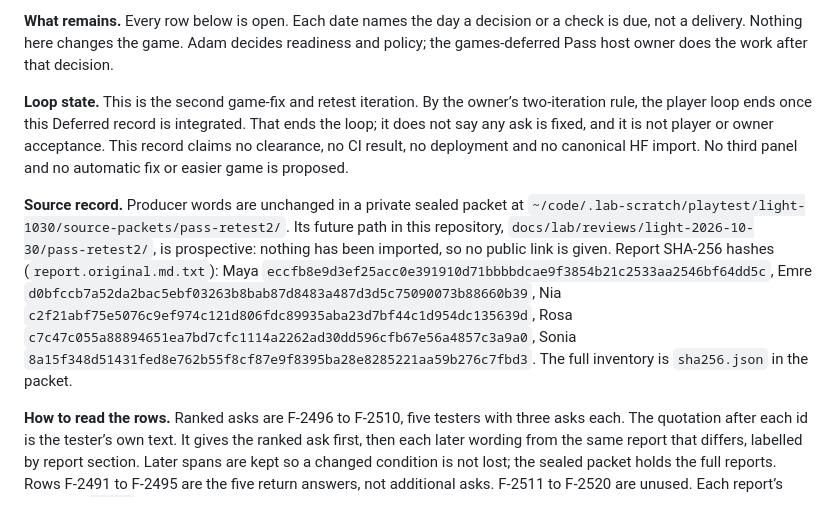
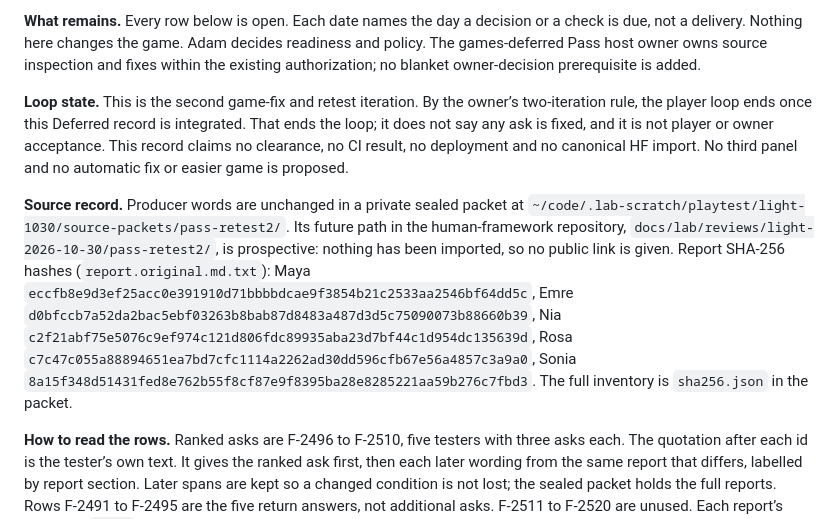
Before and after one commit to adam0white/pass, a Markdown page: docs/design.md, the part around one of its changes. Drawn GitHub-style.

```diff
--- a/docs/design.md
+++ b/docs/design.md
@@ -483,9 +483,9 @@ Source: the second Pass retest, a fictional agent panel on commit `288b2fda7c858
 
-**What remains.** Every row below is open. Each date names the day a decision or a check is due, not a delivery. Nothing here changes the game. Adam decides readiness and policy; the games-deferred Pass host owner does the work after that decision.
+**What remains.** Every row below is open. Each date names the day a decision or a check is due, not a delivery. Nothing here changes the game. Adam decides readiness and policy. The games-deferred Pass host owner owns source inspection and fixes within the existing authorization; no blanket owner-decision prerequisite is added.
 
 **Loop state.** This is the second game-fix and retest iteration. By the owner’s two-iteration rule, the player loop ends once this Deferred record is integrated. That ends the loop; it does not say any ask is fixed, and it is not player or owner acceptance. This record claims no clearance, no CI result, no deployment and no canonical HF import. No third panel and no automatic fix or easier game is proposed.
 
-**Source record.** Producer words are unchanged in a private sealed packet at `~/code/.lab-scratch/playtest/light-1030/source-packets/pass-retest2/`. Its future path in this repository, `docs/lab/reviews/light-2026-10-30/pass-retest2/`, is prospective: nothing has been imported, so no public link is given. Report SHA-256 hashes (`report.original.md.txt`): Maya `eccfb8e9d3ef25acc0e391910d71bbbbdcae9f3854b21c2533aa2546bf64dd5c`, Emre `d0bfccb7a52da2bac5ebf03263b8bab87d8483a487d3d5c75090073b88660b39`, Nia `c2f21abf75e5076c9ef974c121d806fdc89935aba23d7bf44c1d954dc135639d`, Rosa `c7c47c055a88894651ea7bd7cfc1114a2262ad30dd596cfb67e56a4857c3a9a0`, Sonia `8a15f348d51431fed8e762b55f8cf87e9f8395ba28e8285221aa59b276c7fbd3`. The full inventory is `sha256.json` in the packet.
+**Source record.** Producer words are unchanged in a private sealed packet at `~/code/.lab-scratch/playtest/light-1030/source-packets/pass-retest2/`. Its future path in the human-framework repository, `docs/lab/reviews/light-2026-10-30/pass-retest2/`, is prospective: nothing has been imported, so no public link is given. Report SHA-256 hashes (`report.original.md.txt`): Maya `eccfb8e9d3ef25acc0e391910d71bbbbdcae9f3854b21c2533aa2546bf64dd5c`, Emre `d0bfccb7a52da2bac5ebf03263b8bab87d8483a487d3d5c75090073b88660b39`, Nia `c2f21abf75e5076c9ef974c121d806fdc89935aba23d7bf44c1d954dc135639d`, Rosa `c7c47c055a88894651ea7bd7cfc1114a2262ad30dd596cfb67e56a4857c3a9a0`, Sonia `8a15f348d51431fed8e762b55f8cf87e9f8395ba28e8285221aa59b276c7fbd3`. The full inventory is `sha256.json` in the packet.
 
 **How to read the rows.** Ranked asks are F-2496 to F-2510, five testers with three asks each. The quotation after each id is the tester’s own text. It gives the ranked ask first, then each later wording from the same report that differs, labelled by report section. Later spans are kept so a changed condition is not lost; the sealed packet holds the full reports. Rows F-2491 to F-2495 are the five return answers, not additional asks. F-2511 to F-2520 are unused. Each report’s verdict is `mixed`: the tester’s own conditions, not a vote and not a population estimate.
 
```
Also changed, not shown: other parts of docs/design.md (+1 -1 lines), HANDOFF.md (+7 -3 lines).
